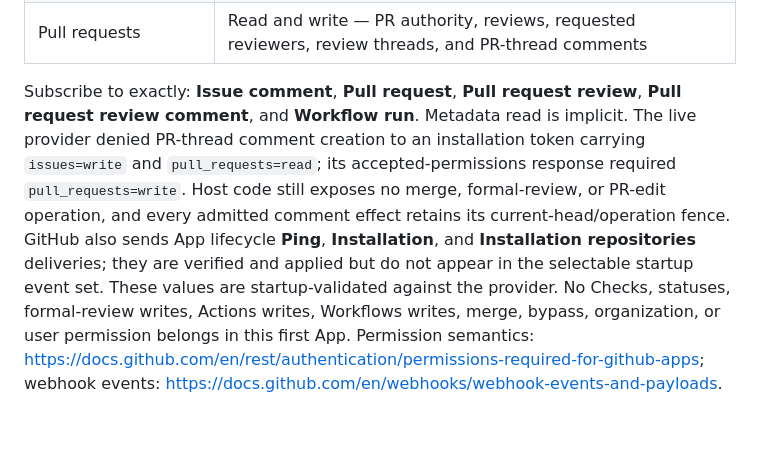
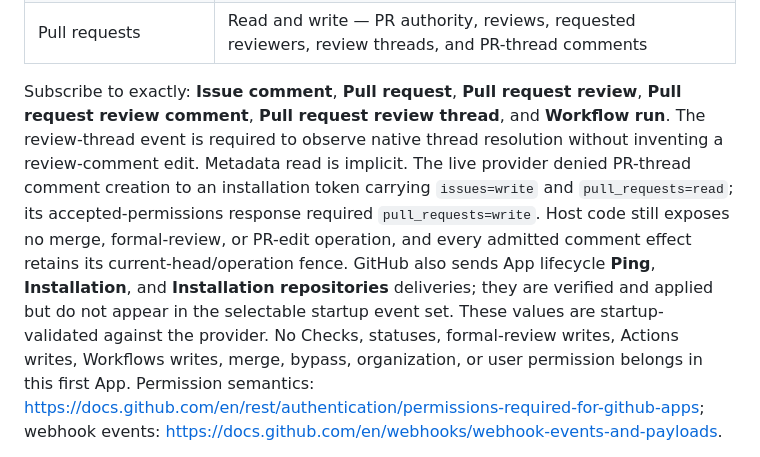
Before and after one commit to henriquebastos/hamsterdan, a Markdown page: docs/operator/README.md, the part around the change. GitHub-like rendering; blank space fills up the shorter version.

Commit message:
CV17.DS4.10: align live App event runbook
Amp-Thread-ID: https://ampcode.com/threads/T-01a006ff-889c-714f-908c-3eb79ccc57ba

```diff
--- a/docs/operator/README.md
+++ b/docs/operator/README.md
@@ -58,17 +58,19 @@ account permissions):
 | Pull requests | Read and write — PR authority, reviews, requested reviewers, review threads, and PR-thread comments |
 
 Subscribe to exactly: **Issue comment**, **Pull request**, **Pull request
-review**, **Pull request review comment**, and **Workflow run**. Metadata read is
-implicit. The live provider denied PR-thread comment creation to an installation
-token carrying `issues=write` and `pull_requests=read`; its accepted-permissions
+review**, **Pull request review comment**, **Pull request review thread**, and
+**Workflow run**. The review-thread event is required to observe native thread
+resolution without inventing a review-comment edit. Metadata read is implicit.
+The live provider denied PR-thread comment creation to an installation token
+carrying `issues=write` and `pull_requests=read`; its accepted-permissions
 response required `pull_requests=write`. Host code still exposes no merge,
 formal-review, or PR-edit operation, and every admitted comment effect retains
-its current-head/operation fence. GitHub also sends App lifecycle **Ping**, **Installation**, and
-**Installation repositories** deliveries; they are verified and applied but do
-not appear in the selectable startup event set. These values are
-startup-validated against the provider. No Checks, statuses, formal-review
-writes, Actions writes, Workflows writes, merge, bypass, organization, or user
-permission belongs in this first App. Permission
+its current-head/operation fence. GitHub also sends App lifecycle **Ping**,
+**Installation**, and **Installation repositories** deliveries; they are
+verified and applied but do not appear in the selectable startup event set.
+These values are startup-validated against the provider. No Checks, statuses,
+formal-review writes, Actions writes, Workflows writes, merge, bypass,
+organization, or user permission belongs in this first App. Permission
 semantics: <https://docs.github.com/en/rest/authentication/permissions-required-for-github-apps>;
 webhook events: <https://docs.github.com/en/webhooks/webhook-events-and-payloads>.
 
```
